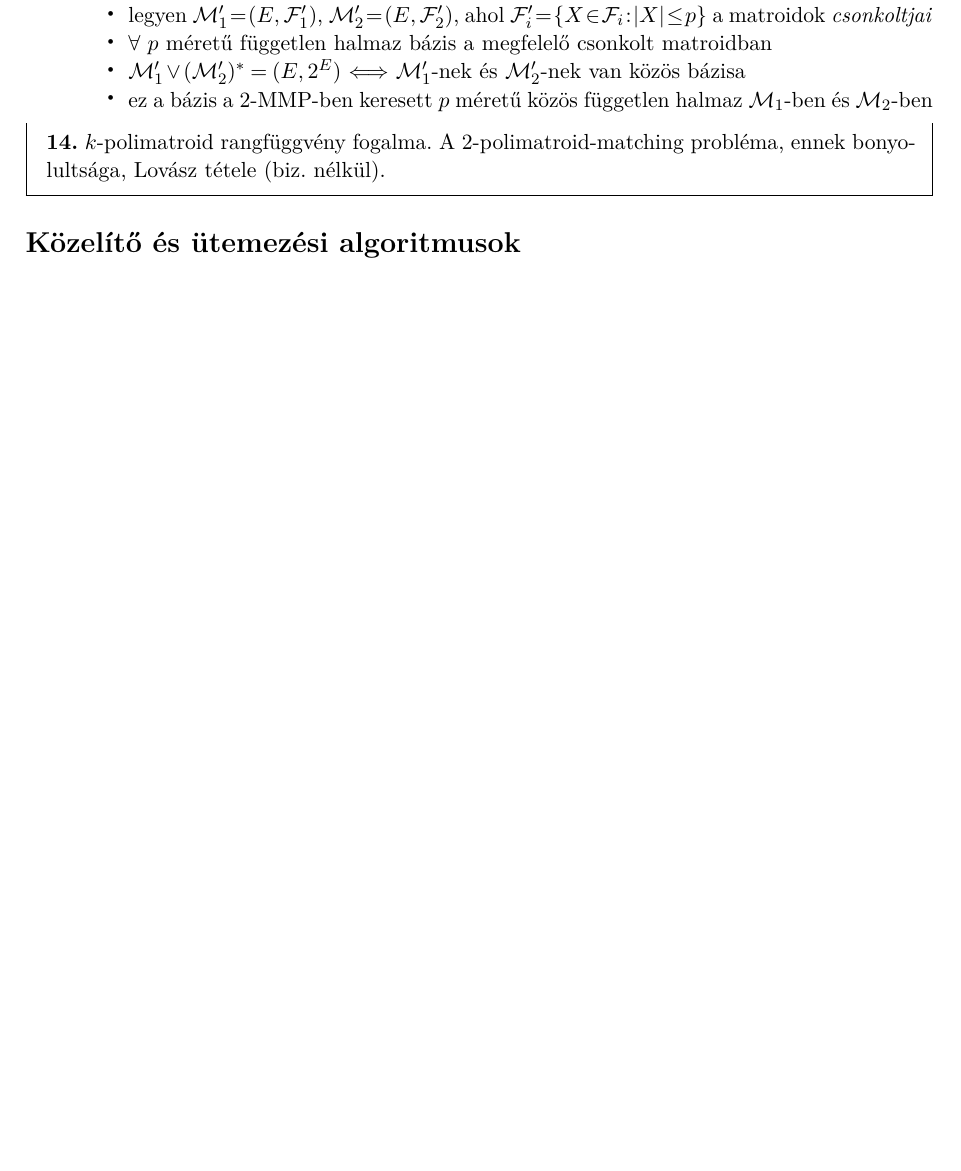
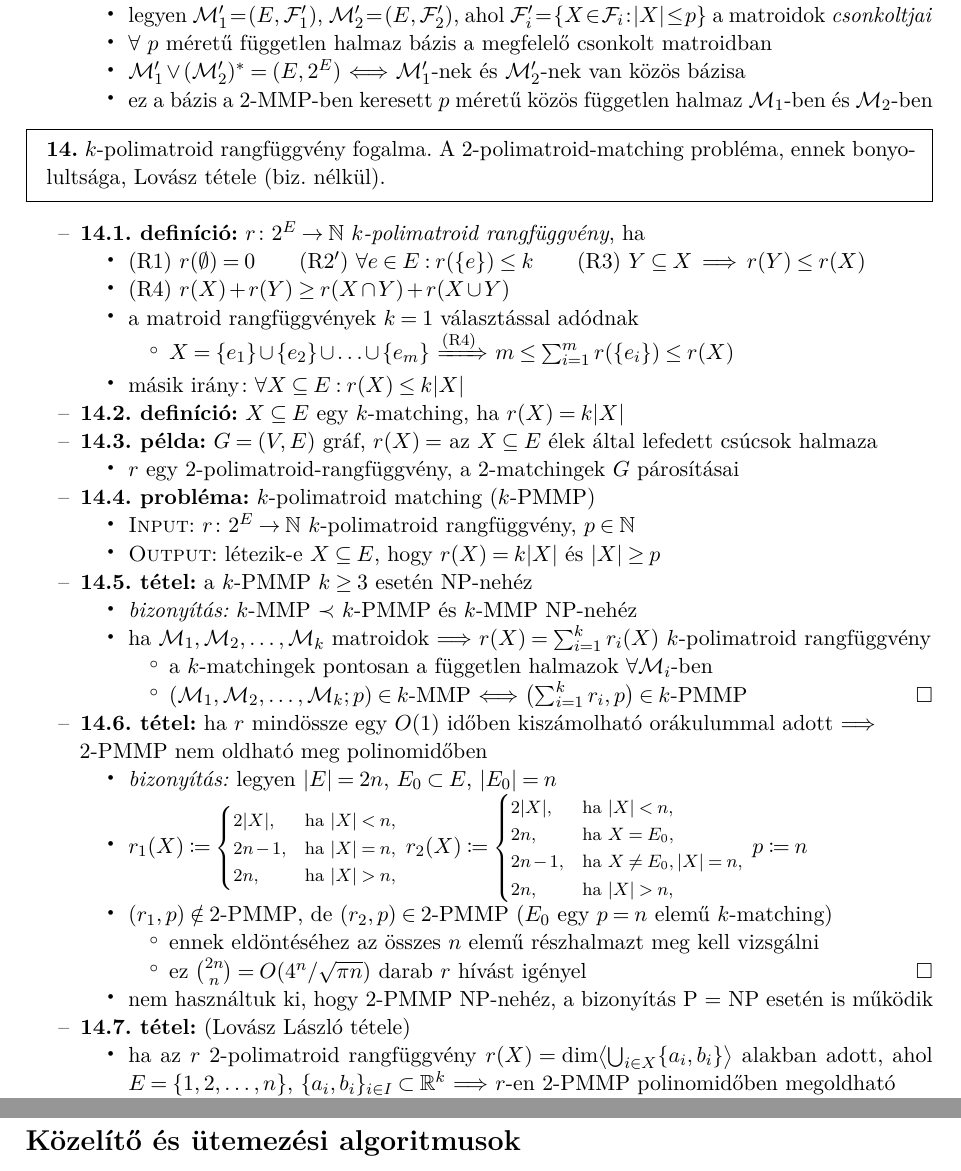
Before and after one commit to kris7t/ropi, a LaTeX document (ropi.tex): part of page 16 of 17 before the commit and two parts of pages 16 and 17 of 18 after it, the two joined at a grey line, cut so that both start at the same text, the shorter picture padded with empty space. Compiled offline with pdfLaTeX.

Commit message:
k-polimatroid matching

```diff
--- a/ropi.tex
+++ b/ropi.tex
@@ -606,6 +605,61 @@
   $2$-polimatroid-matching probléma, ennek bonyolultsága, Lovász
   tétele (biz.~nélkül).}
 
++ \dfn $r\colon 2^E \to \Nat$ \emph{$k$-polimatroid rangfüggvény}, ha
+  + (R1)~$r(\emptyset) = 0$\qquad(R2$'$)~$\forall e \in E : r(\{e\})
+    \le k$\qquad(R3)~$Y \subseteq X \implies r(Y) \le r(X)$
+  + (R4)~$r(X) + r(Y) \ge r(X \cap Y) + r(X \cup Y)$
+  + a matroid rangfüggvények $k = 1$ választással adódnak
+    + $X = \{e_1\} \cup \{e_2\} \cup \ldots \cup \{e_m\}$
+      $\xRightarrow{\text{(R4)}}$ $m \le \sum_{i = 1}^m r(\{e_i\}) \le
+      r(X)$
+  + másik irány: $\forall X \subseteq E : r(X) \le k \lvert X \rvert$
++ \dfn $X \subseteq E$ egy $k$-matching, ha $r(X) = k \lvert X \rvert$
++ \example $G = (V, E)$ gráf, $r(X) =$ az $X \subseteq E$ élek által
+  lefedett csúcsok halmaza
+  + $r$ egy $2$-polimatroid-rangfüggvény, a $2$-matchingek $G$
+    párosításai
++ \prob $k$-polimatroid matching ($k$-PMMP)
+  + \DataIn $r\colon 2^E \to \Nat$ $k$-polimatroid rangfüggvény, $p
+    \in \Nat$
+  + \DataOut létezik-e $X \subseteq E$, hogy $r(X) = k \lvert X
+    \rvert$ és $\lvert X \rvert \ge p$
++ \thm a $k$-PMMP $k \ge 3$ esetén NP-nehéz
+  + \proof $k$-MMP $\prec$ $k$-PMMP és $k$-MMP NP-nehéz
+  + ha $\MM_1, \MM_2, \ldots, \MM_k$ matroidok \RA $r(X) = \sum_{i =
+    1}^k r_i(X)$ $k$-polimatroid rangfüggvény
+    + a $k$-matchingek pontosan a  független halmazok $\forall \MM_i$-ben
+    + $(\MM_1, \MM_2, \ldots, \MM_k; p) \in \text{$k$-MMP}$ \LRA%
+      $\bigl(\sum_{i = 1}^k r_i, p\bigr) \in \text{$k$-PMMP}$ \qed
++ \thm ha $r$ mindössze egy $O(1)$ időben kiszámolható orákulummal
+  adott \RA\\$2$-PMMP nem oldható meg polinomidőben
+  + \proof legyen $\lvert E \rvert = 2n$, $E_0 \subset E$, $\lvert E_0
+    \rvert = n$
+  + $r_1(X) \coloneqq \text{\footnotesize$\begin{cases}
+      2 \lvert X \rvert, &\text{ha $\lvert X \rvert < n$,} \\
+      2n - 1, &\text{ha $\lvert X \rvert = n$,} \\
+      2n, &\text{ha $\lvert X \rvert > n$,}
+    \end{cases}$}$ $r_2(X) \coloneqq \text{\footnotesize$\begin{cases}
+      2 \lvert X \rvert, &\text{ha $\lvert X \rvert < n$,} \\
+      2n, &\text{ha $X = E_0$,} \\
+      2n - 1, &\text{ha $X \ne E_0, \lvert X \rvert = n$,} \\
+      2n, &\text{ha $\lvert X \rvert > n$,}
+    \end{cases}$}$ $p \coloneqq n$
+  + $(r_1, p) \notin \text{$2$-PMMP}$, de $(r_2, p) \in
+    \text{$2$-PMMP}$ ($E_0$ egy $p = n$ elemű $k$-matching)
+    + ennek eldöntéséhez az összes $n$ elemű részhalmazt meg kell vizsgálni
+    + ez $\binom{2n}{n} = O(4^n / \sqrt{\pi n})$ darab $r$ hívást igényel \qed
+  + nem használtuk ki, hogy $2$-PMMP NP-nehéz, a bizonyítás P = NP
+    esetén is működik
++ \thm (Lovász László tétele)
+  + ha az $r$ $2$-polimatroid rangfüggvény
+    $r(X) = \operatorname{dim} \bigl\langle \bigcup_{i \in X} \{ a_i, b_i
+    \} \bigr\rangle$ alakban adott, ahol $E = \{1, 2, \ldots, n\}$,
+    $\{a_i, b_i\}_{i \in I} \subset \RR^k$
+    \RA $r$-en $2$-PMMP polinomidőben megoldható
+  + az ilyen $r$ mindig $2$-polimatroid rangfüggvény
+  + \noproof
+
 \section{Közelítő és ütemezési algoritmusok}
 
 \tetel{Polinomiális időben megoldható feladat fogalma, példák. Az NP,
```
Also changed, not shown: ropi.tex (5 more changed lines).
